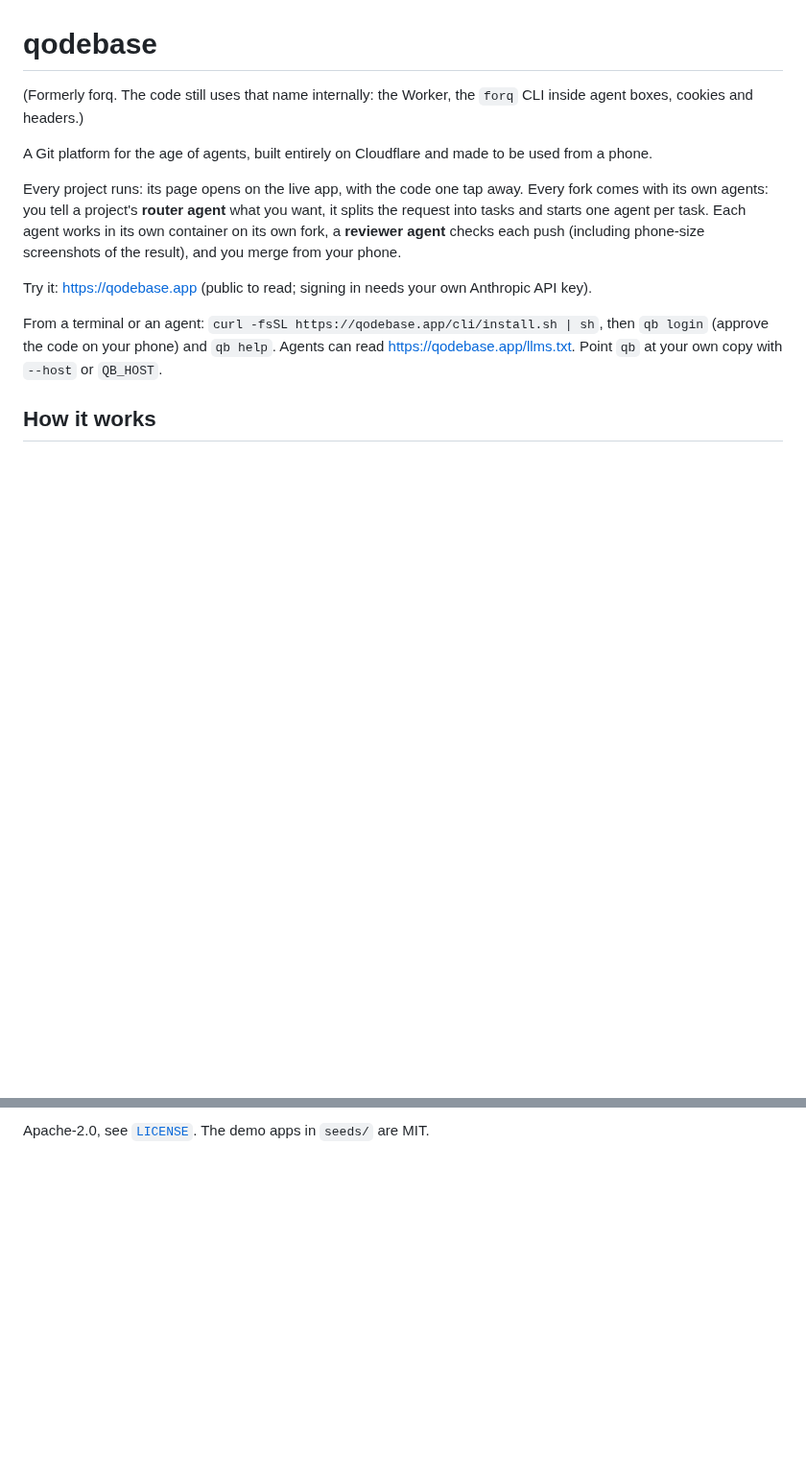
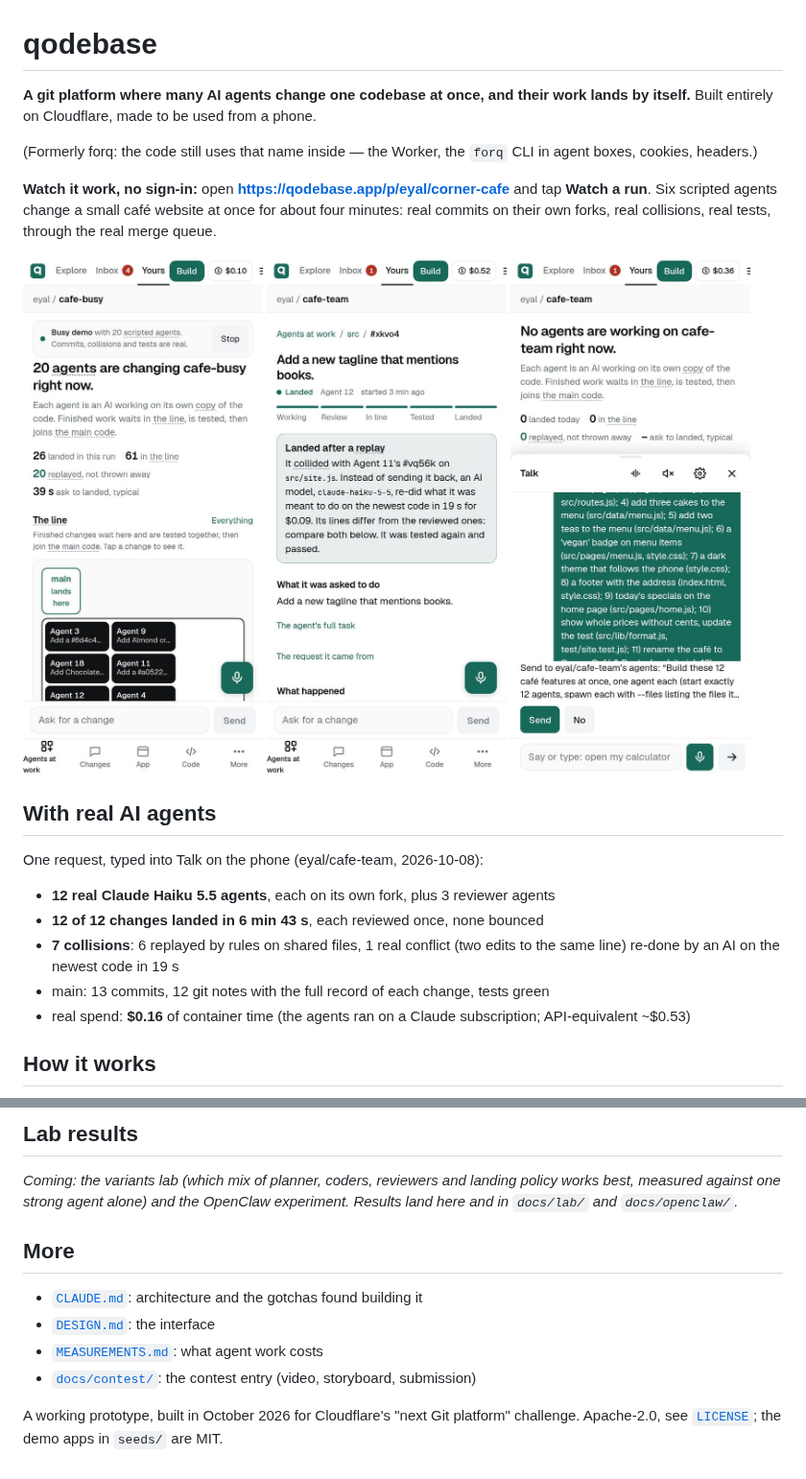
Before and after one commit to eyalev/qodebase, a Markdown page: README.md, 2 parts joined by grey strips. Shown at 96% size. Drawn GitHub-style; pictures changed too: docs/img/readme-agents-at-work.jpg (added), docs/img/readme-ai-replay.jpg (added), docs/img/readme-talk.jpg (added); blank space fills up the shorter version.

```diff
--- a/README.md
+++ b/README.md
@@ -1,24 +1,26 @@
 # qodebase
 
-(Formerly forq. The code still uses that name internally: the Worker, the
-`forq` CLI inside agent boxes, cookies and headers.)
+**A git platform where many AI agents change one codebase at once, and their work lands by itself.** Built entirely on Cloudflare, made to be used from a phone.
 
-A Git platform for the age of agents, built entirely on Cloudflare and made to
-be used from a phone.
+(Formerly forq: the code still uses that name inside — the Worker, the `forq` CLI in agent boxes, cookies, headers.)
 
-Every project runs: its page opens on the live app, with the code one tap away.
-Every fork comes with its own agents: you tell a project's **router agent** what
-you want, it splits the request into tasks and starts one agent per task. Each
-agent works in its own container on its own fork, a **reviewer agent** checks
-each push (including phone-size screenshots of the result), and you merge from
-your phone.
+**Watch it work, no sign-in:** open **https://qodebase.app/p/eyal/corner-cafe** and tap **Watch a run**. Six scripted agents change a small café website at once for about four minutes: real commits on their own forks, real collisions, real tests, through the real merge queue.
 
-Try it: https://qodebase.app (public to read; signing in needs your own
-Anthropic API key).
+<p>
+<img src="docs/img/readme-agents-at-work.jpg" width="250" alt="Agents at work: 20 agents changing one project, the line of changes being tested">
+<img src="docs/img/readme-ai-replay.jpg" width="250" alt="A change record: it collided with another agent's change, an AI model re-did it on the newest code in 19 seconds">
+<img src="docs/img/readme-talk.jpg" width="250" alt="Talk: one typed request for twelve features, confirmed before it is sent to the agents">
+</p>
 
-From a terminal or an agent: `curl -fsSL https://qodebase.app/cli/install.sh | sh`,
-then `qb login` (approve the code on your phone) and `qb help`. Agents can read
-https://qodebase.app/llms.txt. Point `qb` at your own copy with `--host` or `QB_HOST`.
+## With real AI agents
+
+One request, typed into Talk on the phone (eyal/cafe-team, 2026-10-08):
+
+- **12 real Claude Haiku 5.5 agents**, each on its own fork, plus 3 reviewer agents
+- **12 of 12 changes landed in 6 min 43 s**, each reviewed once, none bounced
+- **7 collisions**: 6 replayed by rules on shared files, 1 real conflict (two edits to the same line) re-done by an AI on the newest code in 19 s
+- main: 13 commits, 12 git notes with the full record of each change, tests green
+- real spend: **$0.16** of container time (the agents ran on a Claude subscription; API-equivalent ~$0.53)
 
 ## How it works
 
@@ -55,2 +91,13 @@ challenge. One person uses it daily; expect rough edges.
 
-Apache-2.0, see [`LICENSE`](LICENSE). The demo apps in `seeds/` are MIT.
+## Lab results
+
+*Coming: the variants lab (which mix of planner, coders, reviewers and landing policy works best, measured against one strong agent alone) and the OpenClaw experiment. Results land here and in `docs/lab/` and `docs/openclaw/`.*
+
+## More
+
+- [`CLAUDE.md`](CLAUDE.md): architecture and the gotchas found building it
+- [`DESIGN.md`](DESIGN.md): the interface
+- [`MEASUREMENTS.md`](MEASUREMENTS.md): what agent work costs
+- [`docs/contest/`](docs/contest/): the contest entry (video, storyboard, submission)
+
+A working prototype, built in October 2026 for Cloudflare's "next Git platform" challenge. Apache-2.0, see [`LICENSE`](LICENSE); the demo apps in `seeds/` are MIT.
```
Also changed, not shown: other parts of README.md (+56 -22 lines).
